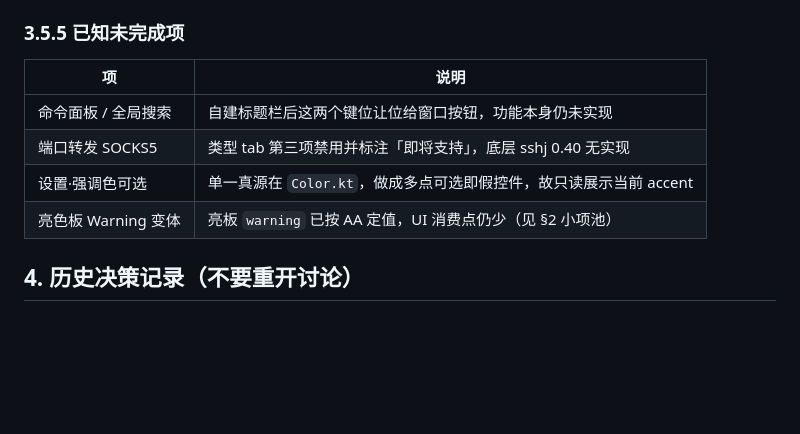
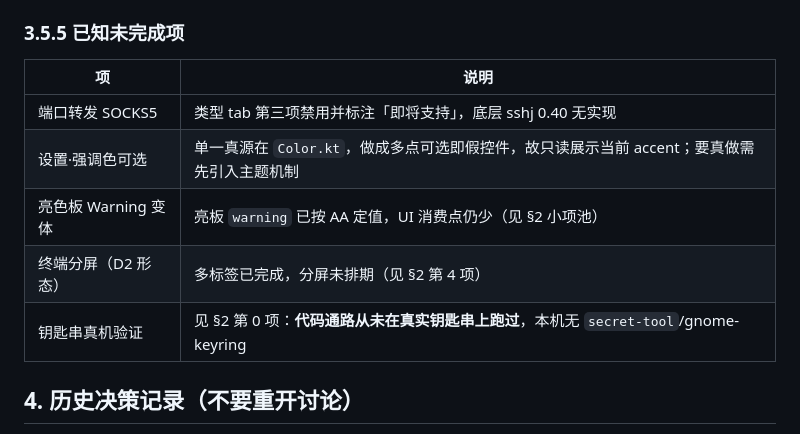
Before and after one commit to linanwanttodo/barezen-ssh, a Markdown page: docs/STATUS.md, the part around the change. GitHub-like rendering; blank space fills up the shorter version.

Commit message:
docs: 更正 3.5.5 欠账表（命令面板已实现，漏更文档）
上一轮补齐命令面板后忘了更新这张表，读者会以为功能仍未实现。
同时补两条此前只散落在 §2 的条目：终端分屏未排期、钥匙串真机未验证。

```diff
--- a/docs/STATUS.md
+++ b/docs/STATUS.md
@@ -395,10 +395,11 @@ AI 运维侧栏从**壳级最右常驻列**移入**终端屏内**（320dp，点
 
 | 项 | 说明 |
 |---|---|
-| 命令面板 / 全局搜索 | 自建标题栏后这两个键位让位给窗口按钮，功能本身仍未实现 |
 | 端口转发 SOCKS5 | 类型 tab 第三项禁用并标注「即将支持」，底层 sshj 0.40 无实现 |
-| 设置·强调色可选 | 单一真源在 `Color.kt`，做成多点可选即假控件，故只读展示当前 accent |
+| 设置·强调色可选 | 单一真源在 `Color.kt`，做成多点可选即假控件，故只读展示当前 accent；要真做需先引入主题机制 |
 | 亮色板 Warning 变体 | 亮板 `warning` 已按 AA 定值，UI 消费点仍少（见 §2 小项池） |
+| 终端分屏（D2 形态） | 多标签已完成，分屏未排期（见 §2 第 4 项） |
+| 钥匙串真机验证 | 见 §2 第 0 项：**代码通路从未在真实钥匙串上跑过**，本机无 `secret-tool`/gnome-keyring |
 
 ## 4. 历史决策记录（不要重开讨论）
 
```
